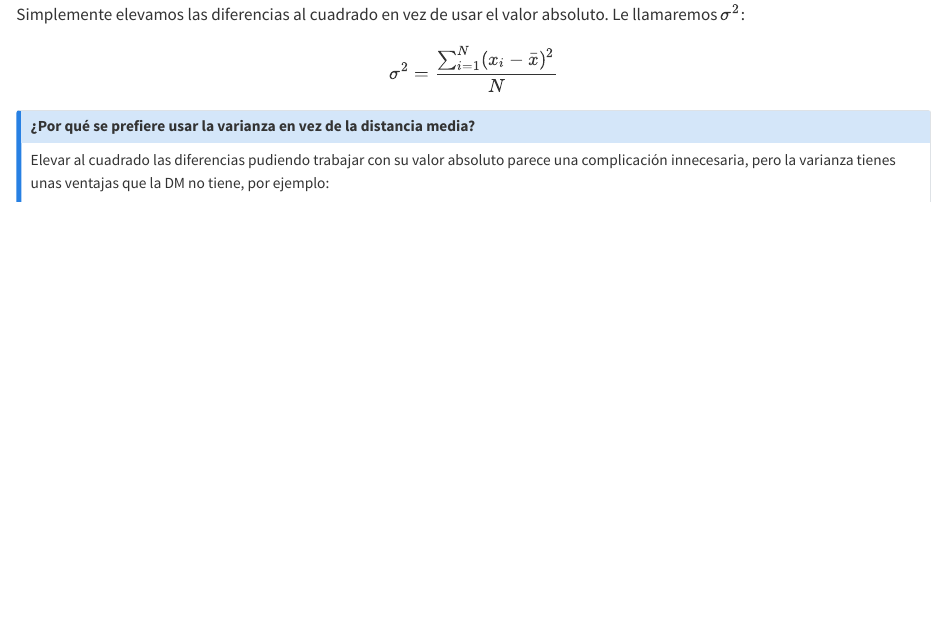
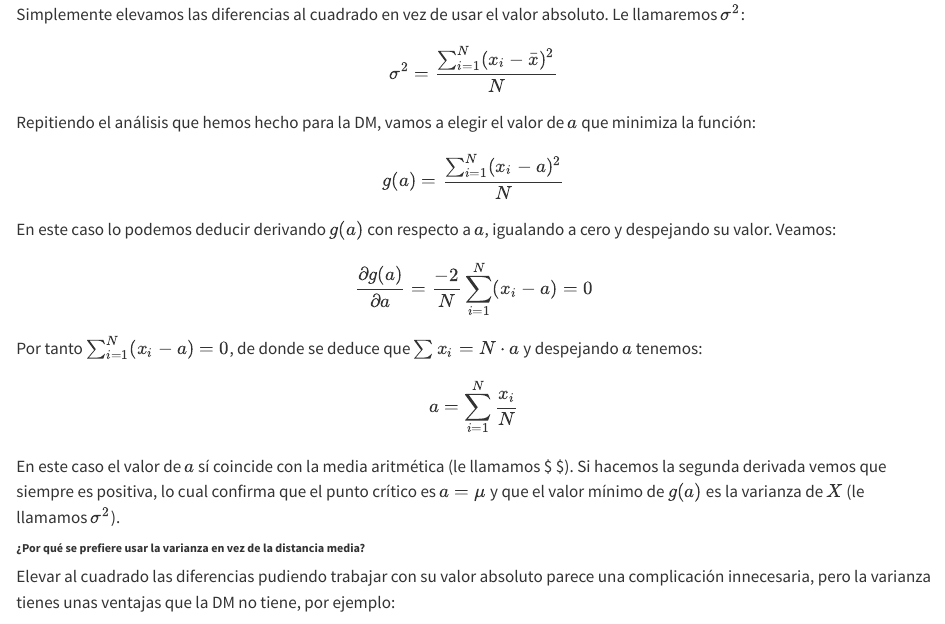
Before and after one commit to PereGrima/VistaDePajaro, a Quarto document (11_sintesisNumerica.qmd): the page in a window 1100 px wide, from 3940 px down. Rendered offline with R 4.5, knitr and Pandoc in place of Quarto, with nearby package versions.

Commit message:
sigo con la varianza

```diff
--- a/11_sintesisNumerica.qmd
+++ b/11_sintesisNumerica.qmd
@@ -108,9 +108,19 @@ Las dos son válidas según el diccionario de la Real Academia Española. Nosotr
 Simplemente elevamos las diferencias al cuadrado en vez de usar el valor absoluto. Le llamaremos $\sigma^2$:
 
 $$ \sigma^2 = \frac{\sum_{i=1}^N ( x_i - \bar{x} )^2}{N} $$
+Repitiendo el análisis que hemos hecho para la DM, vamos a elegir el valor de $a$ que minimiza la función:
 
-::: callout-note
-## ¿Por qué se prefiere usar la varianza en vez de la distancia media?
+$$g(a) =  \frac{\sum_{i=1}^N ( x_i - a )^2}{N} $$
+En este caso lo podemos deducir derivando $g(a)$ con respecto a $a$, igualando a cero y despejando su valor. Veamos:
+
+$$\frac{\partial g(a)}{\partial a} = \frac{-2}{N} \sum_{i=1}^{N}(x_i-a) = 0$$
+Por tanto $\sum_{i=1}^{N}(x_i-a) = 0$, de donde se deduce que $\sum x_i =N \cdot a$ y despejando $a$ tenemos:
+
+$$ a = \sum_{i=1}^{N} \frac{x_i}{N} $$
+En este caso el valor de $a$ sí coincide con la media aritmética (le llamamos $ \mu $). Si hacemos la segunda derivada vemos que siempre es positiva, lo cual confirma que el punto crítico es \(a=\mu\) y que el valor mínimo de \(g(a)\) es la varianza de \(X\)  (le llamamos $\sigma^2$).
+
+
+###### **¿Por qué se prefiere usar la varianza en vez de la distancia media?** {.unnumbered}
 
 Elevar al cuadrado las diferencias pudiendo trabajar con su valor absoluto parece una complicación innecesaria, pero la varianza tienes unas ventajas que la DM no tiene, por ejemplo:
 
```
Also changed, not shown: docs/search.json, 11_sintesisNumerica.qmd (1 more changed lines), 2 other files.
